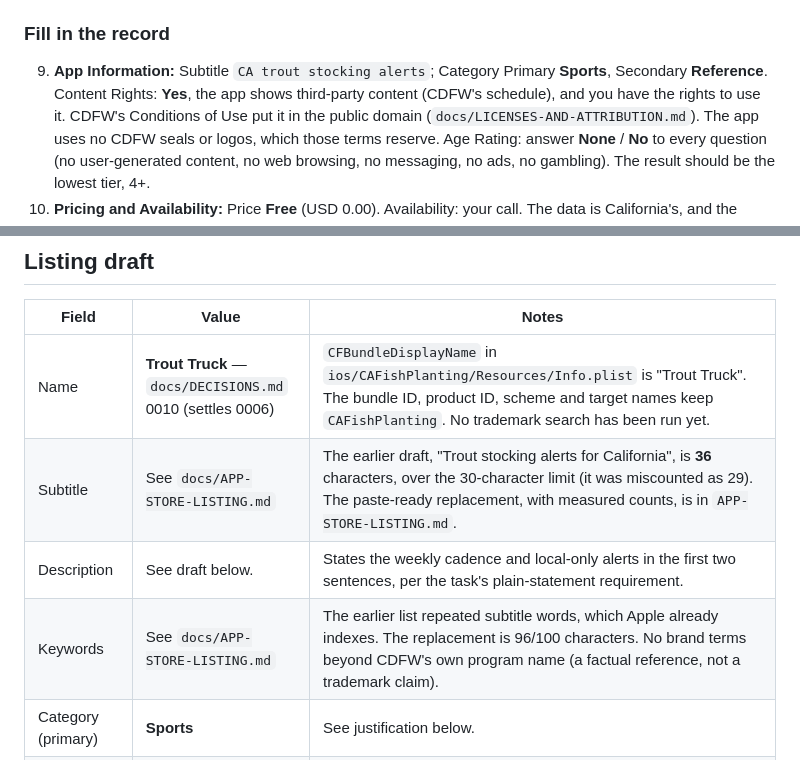
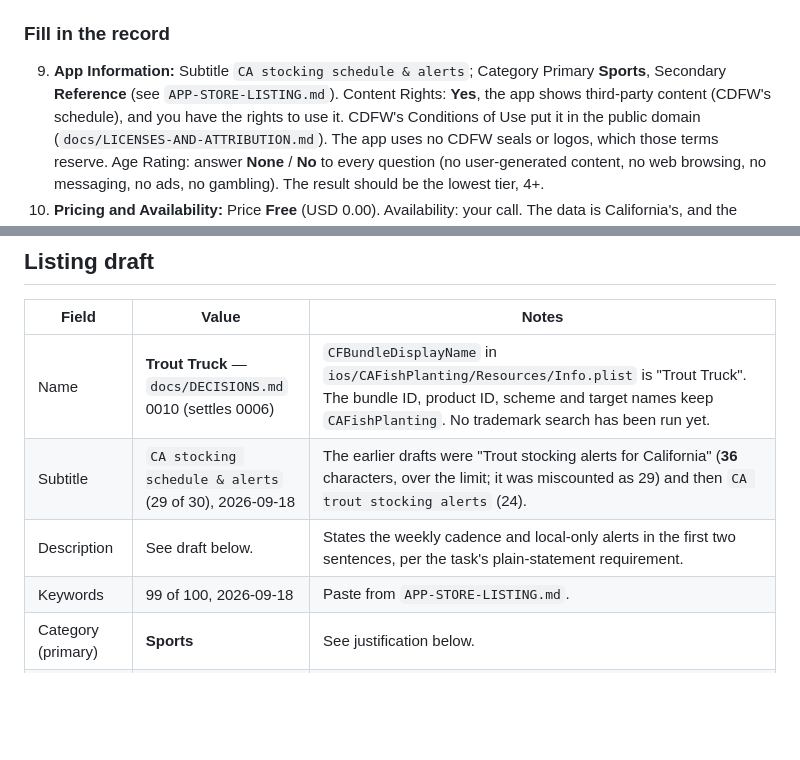
Before and after one commit to ChelseaKR/ca-fish-planting-alerts, a Markdown page: docs/APP-STORE.md, 2 parts joined by grey strips. Drawn GitHub-style; blank space fills up the shorter version.

```diff
--- a/docs/APP-STORE.md
+++ b/docs/APP-STORE.md
@@ -117,10 +117,11 @@ in `code` are exact; paste them as they are.
 
 ### Fill in the record
 
-9. **App Information:** Subtitle `CA trout stocking alerts`; Category
-   Primary **Sports**, Secondary **Reference**. Content Rights: **Yes**,
-   the app shows third-party content (CDFW's schedule), and you have the
-   rights to use it. CDFW's Conditions of Use put it in the public domain
+9. **App Information:** Subtitle `CA stocking schedule & alerts`; Category
+   Primary **Sports**, Secondary **Reference** (see
+   `APP-STORE-LISTING.md`). Content Rights: **Yes**, the app shows
+   third-party content (CDFW's schedule), and you have the rights to use
+   it. CDFW's Conditions of Use put it in the public domain
    (`docs/LICENSES-AND-ATTRIBUTION.md`). The app uses no CDFW seals or
    logos, which those terms reserve. Age Rating: answer **None** / **No**
    to every question (no user-generated content, no web browsing, no
@@ -379,9 +380,9 @@ Collected" answer needs revisiting.
 | Field | Value | Notes |
 |---|---|---|
 | Name | **Trout Truck** — `docs/DECISIONS.md` 0010 (settles 0006) | `CFBundleDisplayName` in `ios/CAFishPlanting/Resources/Info.plist` is "Trout Truck". The bundle ID, product ID, scheme and target names keep `CAFishPlanting`. No trademark search has been run yet. |
-| Subtitle | See `docs/APP-STORE-LISTING.md` | The earlier draft, "Trout stocking alerts for California", is **36** characters, over the 30-character limit (it was miscounted as 29). The paste-ready replacement, with measured counts, is in `APP-STORE-LISTING.md`. |
+| Subtitle | `CA stocking schedule & alerts` (29 of 30), 2026-09-18 | The earlier drafts were "Trout stocking alerts for California" (**36** characters, over the limit; it was miscounted as 29) and then `CA trout stocking alerts` (24). |
 | Description | See draft below. | States the weekly cadence and local-only alerts in the first two sentences, per the task's plain-statement requirement. |
-| Keywords | See `docs/APP-STORE-LISTING.md` | The earlier list repeated subtitle words, which Apple already indexes. The replacement is 96/100 characters. No brand terms beyond CDFW's own program name (a factual reference, not a trademark claim). |
+| Keywords | 99 of 100, 2026-09-18 | Paste from `APP-STORE-LISTING.md`. |
 | Category (primary) | **Sports** | See justification below. |
 | Category (secondary) | Reference (was: Weather) | The app has no weather content, and guideline 2.3.5 asks for the most appropriate category. A schedule-and-history lookup is Reference. See `APP-STORE-LISTING.md`. |
 | Age rating | **4+** | No objectionable content categories apply (no UGC, no gambling, no mature themes, no web browser). Apple's questionnaire should be answered "None" throughout. |
```
Also changed, not shown: docs/APP-STORE-LISTING.md (+6 -6 lines).
